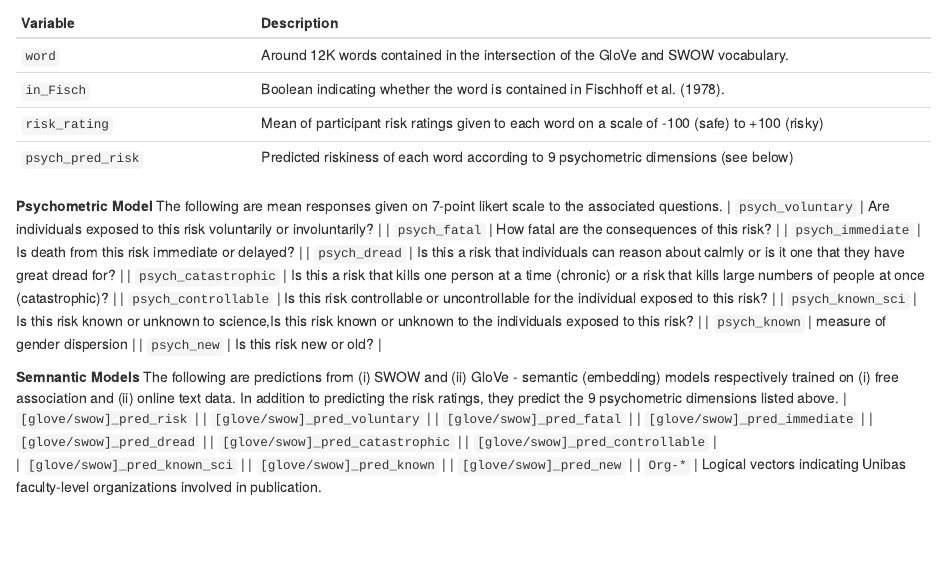
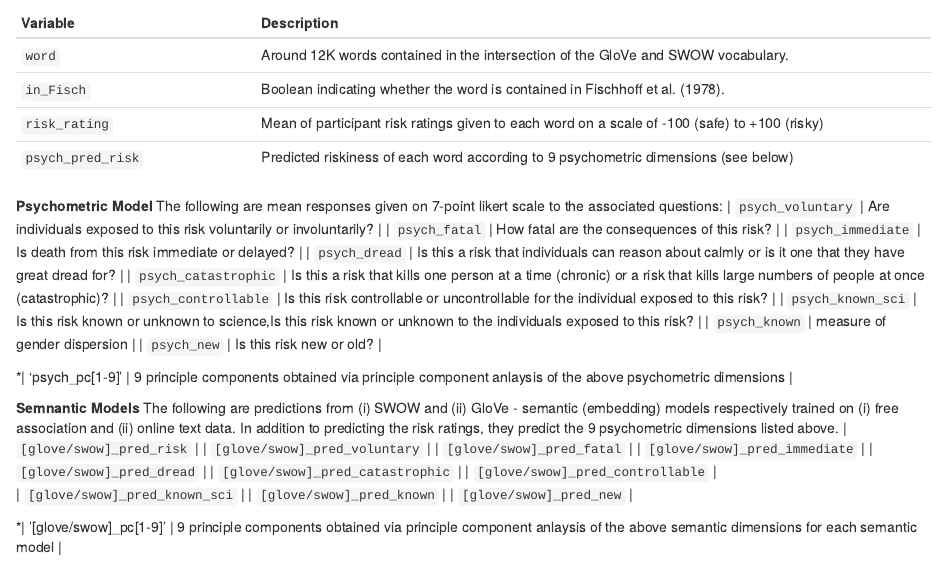
Before and after one commit to cdsbasel/risk, an R Markdown document (data.Rmd): the page in a window 1100 px wide, from 220 px down. Rendered offline with R 4.5, knitr and Pandoc, with nearby package versions; drawn as R Markdown's standard HTML page in place of the format the file asks for.

Commit message:
Add PCA variables and descriptors

```diff
--- a/data.Rmd
+++ b/data.Rmd
@@ -24,7 +24,7 @@ We will use data from the project **Semantic Accounts of Risk Perception** (Zak
 | `psych_pred_risk` | Predicted riskiness of each word according to 9 psychometric dimensions (see below) |
 
 **Psychometric Model**
-The following are mean responses given on 7-point likert scale to the associated questions.
+The following are mean responses given on 7-point likert scale to the associated questions:
 | `psych_voluntary` | Are individuals exposed to this risk voluntarily or involuntarily?  |
 | `psych_fatal` | How fatal are the consequences of this risk? |
 | `psych_immediate` | Is death from this risk immediate or delayed? |
@@ -34,6 +34,8 @@ The following are mean responses given on 7-point likert scale to the associated
 | `psych_known_sci` | Is this risk known or unknown to science,Is this risk known or unknown to the individuals exposed to this risk? |
 | `psych_known` | measure of gender dispersion  |
 | `psych_new` | Is this risk new or old? |
+
+*| 'psych_pc[1-9]' | 9 principle components obtained via principle component anlaysis of the above psychometric dimensions |
 
 **Semnantic Models**
 The following are predictions from (i) SWOW and (ii) GloVe - semantic (embedding) models respectively trained on (i) free association and (ii) online text data. In addition to predicting the risk ratings, they predict the 9 psychometric dimensions listed above.
@@ -47,4 +49,5 @@ The following are predictions from (i) SWOW and (ii) GloVe - semantic (embedding
 | `[glove/swow]_pred_known_sci` |
 | `[glove/swow]_pred_known` |
 | `[glove/swow]_pred_new` |
-| `Org-*` | Logical vectors indicating Unibas faculty-level organizations involved in publication.
+
+*| '[glove/swow]_pc[1-9]' | 9 principle components obtained via principle component anlaysis of the above semantic dimensions for each semantic model |
```
